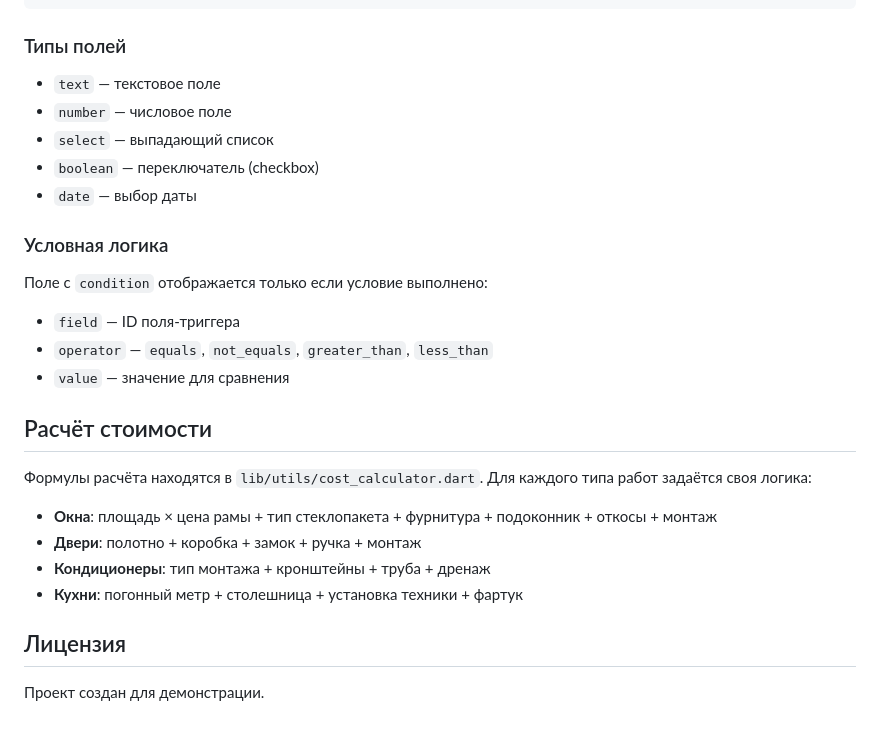
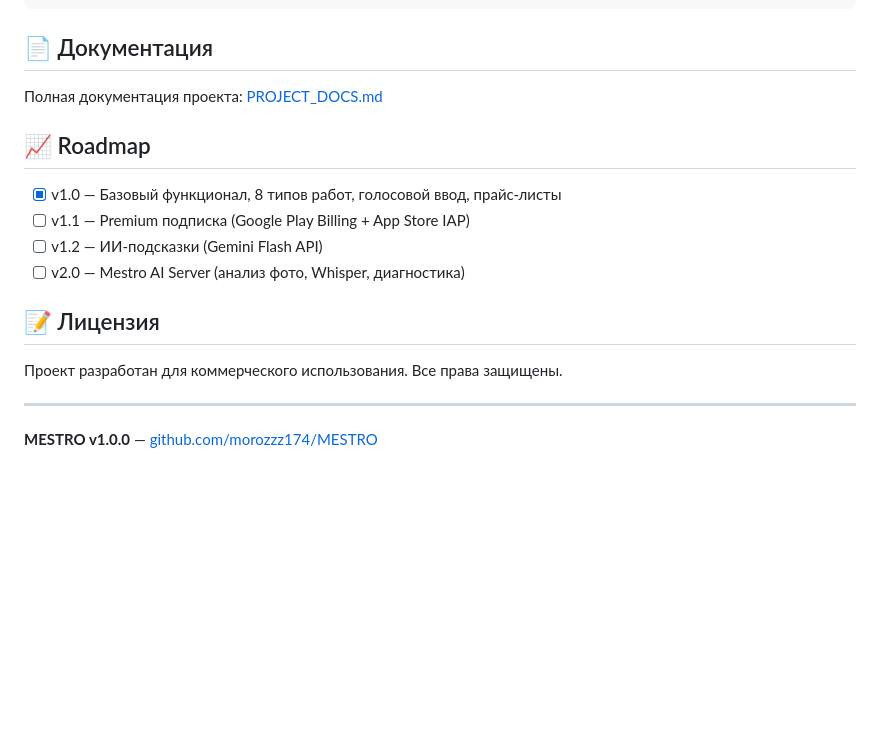
Before and after one commit to morozzz174/MESTRO, a Markdown page: README.md, the part around one of its changes. Rendered like a GitHub page; blank space fills up the shorter version.

````diff
--- a/README.md
+++ b/README.md
@@ -123,28 +154,21 @@ flutter build apk --release
 }
 ```
 
-### Типы полей
-- `text` — текстовое поле
-- `number` — числовое поле
-- `select` — выпадающий список
-- `boolean` — переключатель (checkbox)
-- `date` — выбор даты
+## 📄 Документация
 
-### Условная логика
-Поле с `condition` отображается только если условие выполнено:
-- `field` — ID поля-триггера
-- `operator` — `equals`, `not_equals`, `greater_than`, `less_than`
-- `value` — значение для сравнения
+Полная документация проекта: [PROJECT_DOCS.md](PROJECT_DOCS.md)
 
-## Расчёт стоимости
+## 📈 Roadmap
 
-Формулы расчёта находятся в `lib/utils/cost_calculator.dart`. Для каждого типа работ задаётся своя логика:
+- [x] v1.0 — Базовый функционал, 8 типов работ, голосовой ввод, прайс-листы
+- [ ] v1.1 — Premium подписка (Google Play Billing + App Store IAP)
+- [ ] v1.2 — ИИ-подсказки (Gemini Flash API)
+- [ ] v2.0 — Mestro AI Server (анализ фото, Whisper, диагностика)
 
-- **Окна**: площадь × цена рамы + тип стеклопакета + фурнитура + подоконник + откосы + монтаж
-- **Двери**: полотно + коробка + замок + ручка + монтаж
-- **Кондиционеры**: тип монтажа + кронштейны + труба + дренаж
-- **Кухни**: погонный метр + столешница + установка техники + фартук
+## 📝 Лицензия
 
-## Лицензия
+Проект разработан для коммерческого использования. Все права защищены.
 
-Проект создан для демонстрации.
+---
+
+**MESTRO v1.0.0** — [github.com/morozzz174/MESTRO](https://github.com/morozzz174/MESTRO)
````
Also changed, not shown: other parts of README.md (+100 -69 lines).
